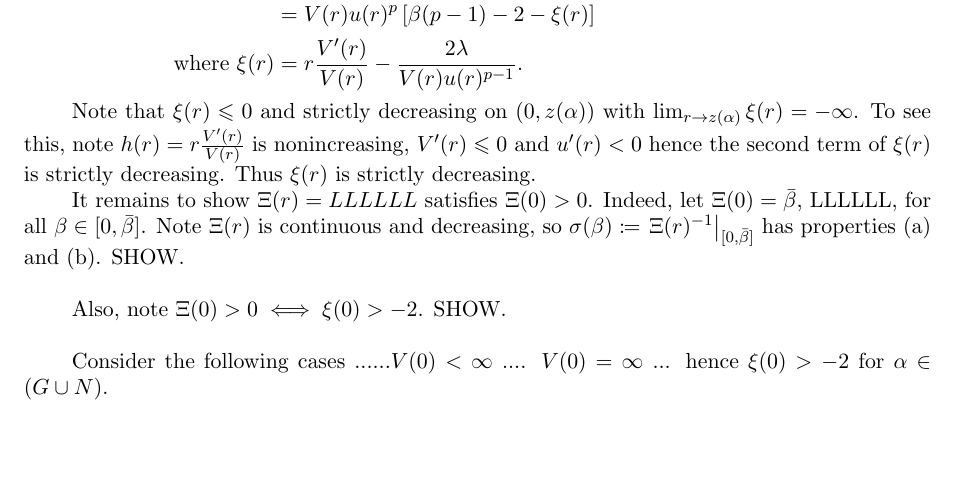
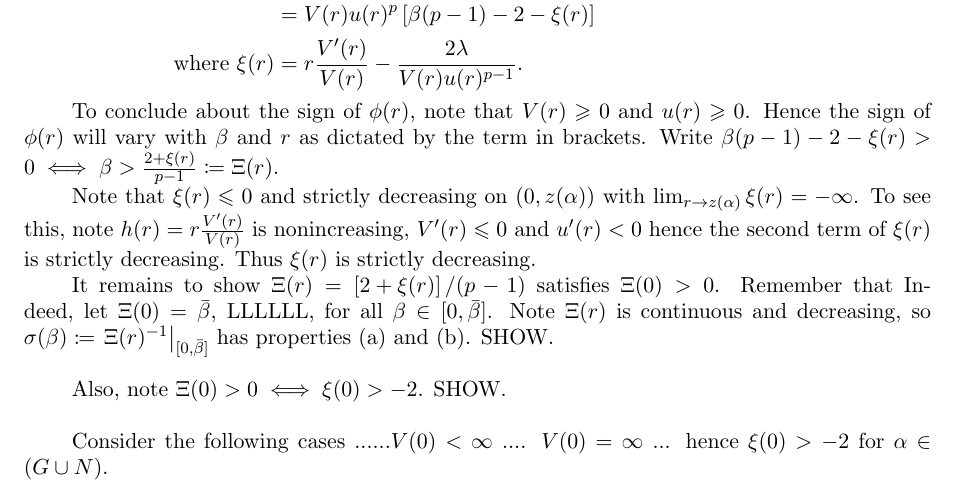
Before and after one commit to stemvork/report, a LaTeX paper (main.tex, which reads 5uni4.tex): part of page 19 of 24, cut so that both start at the same text, the shorter picture padded with empty space. Compiled offline with LaTeX, dvips and Ghostscript.

Commit message:
Changed order of argument in L4.

```diff
--- a/5uni4.tex
+++ b/5uni4.tex
@@ -11,9 +11,11 @@ Let $\beta>0$ and $r\in[0,z(\alpha))$. Then \begin{align*}
 \\\text{where }\xi(r)&=r\frac{V'(r)}{V(r)}-\frac{2\lambda}{V(r)u(r)^{p-1}}.
 \end{align*}
 
+To conclude about the sign of $\phi(r)$, note that $V(r)\geq0$ and $u(r)\geq0$. Hence the sign of $\phi(r)$ will vary with $\beta$ and $r$ as dictated by the term in brackets. Write $\beta(p-1)-2-\xi(r)>0\iff\beta>\frac{2+\xi(r)}{p-1}\coloneqq\Xi(r)$.
+
 Note that $\xi(r)\leq0$ and strictly decreasing on $(0,z(\alpha))$ with $\lim_{r\to z(\alpha)}\xi(r)=-\infty$. To see this, note $h(r)=r\frac{V'(r)}{V(r)}$ is nonincreasing, $V'(r)\leq0$ and $u'(r)<0$ hence the second term of $\xi(r)$ is strictly decreasing. Thus $\xi(r)$ is strictly decreasing.
 
-It remains to show $\Xi(r)=LLLLLL$ satisfies $\Xi(0)>0$. Indeed, let $\Xi(0)=\bar\beta$, LLLLLL, for all $\beta\in[0,\bar\beta]$. Note $\Xi(r)$ is continuous and decreasing, so $\sigma(\beta)\coloneqq\left.\Xi(r)^{-1}\right|_{[0,\bar\beta]}$ has properties (a) and (b). SHOW. \\
+It remains to show $\Xi(r)=\left[2+\xi(r)\right]/(p-1)$ satisfies $\Xi(0)>0$. Remember that  Indeed, let $\Xi(0)=\bar\beta$, LLLLLL, for all $\beta\in[0,\bar\beta]$. Note $\Xi(r)$ is continuous and decreasing, so $\sigma(\beta)\coloneqq\left.\Xi(r)^{-1}\right|_{[0,\bar\beta]}$ has properties (a) and (b). SHOW. \\
 
 Also, note $\Xi(0)>0\iff\xi(0)>-2$. SHOW.\\
 
```
